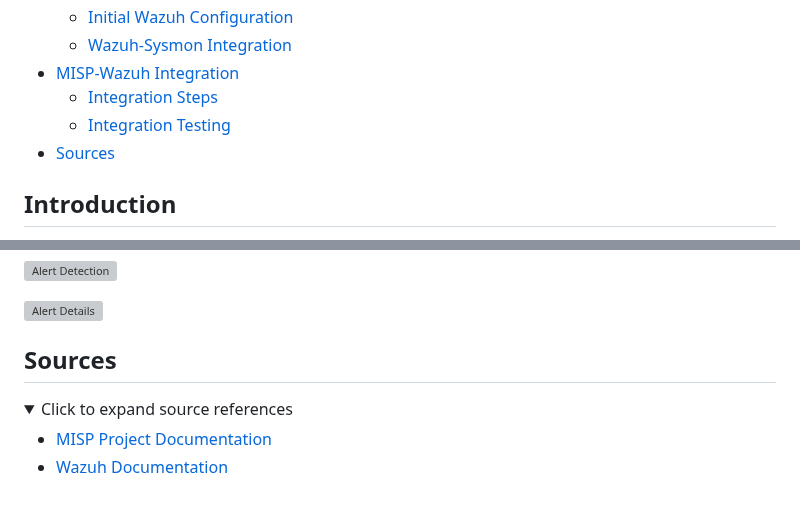
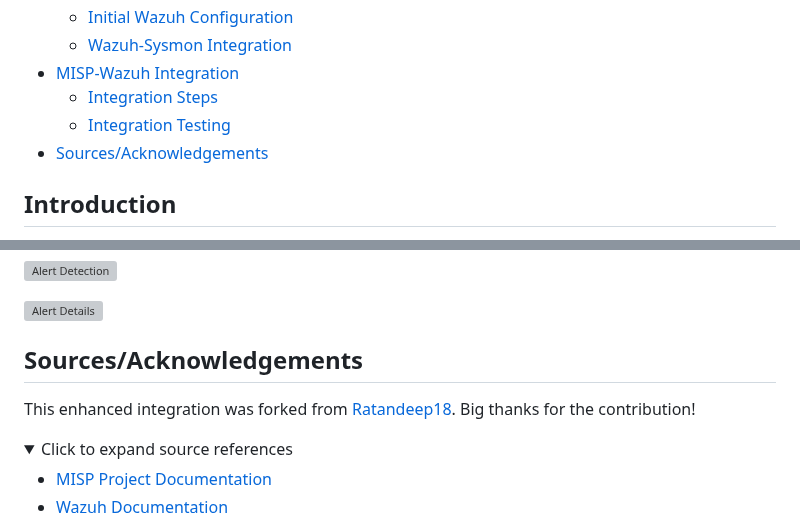
Before and after one commit to wazuh/integrations, a Markdown page: integrations/misp/README.md, 2 parts joined by grey strips. GitHub-like rendering; folded sections open; blank space fills up the shorter version; grey boxes are pictures that could not be loaded.

Commit message:
update README to include acknowledgements and clarify sources section

```diff
--- a/integrations/misp/README.md
+++ b/integrations/misp/README.md
@@ -12,7 +12,7 @@
 - [MISP-Wazuh Integration](#misp-wazuh-integration)
   - [Integration Steps](#integration-steps)
   - [Integration Testing](#integration-testing)
-- [Sources](#sources)
+- [Sources/Acknowledgements](#sourcesacknowledgements)
 
 ## Introduction
 
@@ -344,7 +344,8 @@ In the integration test, you can use any attribute from the feeds. However, we'l
 ![Alert Details](images/test2.png)
 </details>
 
-## Sources
+## Sources/Acknowledgements
+This enhanced integration was forked from [Ratandeep18](https://github.com/Ratandeep18). Big thanks for the contribution!
 
 <details>
 <summary>Click to expand source references</summary>
```
